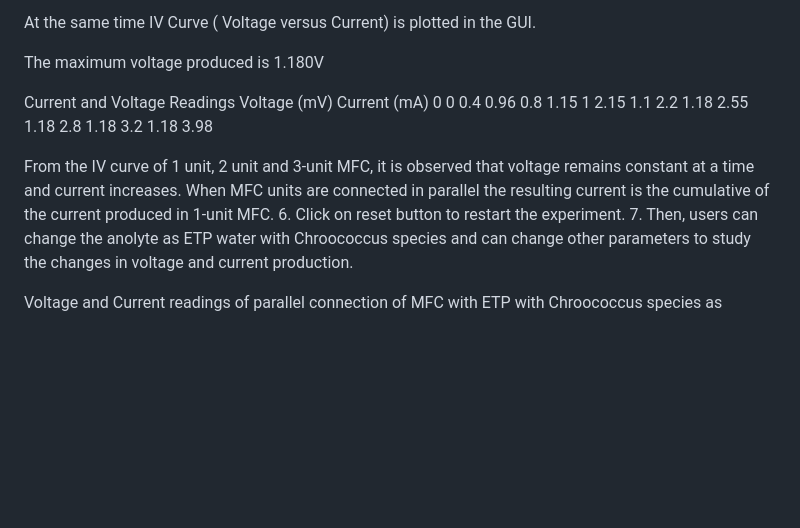
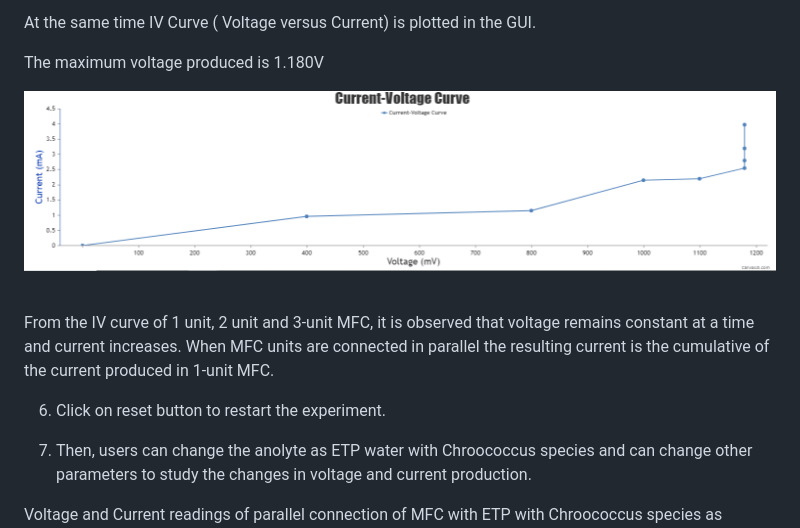
Before and after one commit to virtual-labs/exp-modular-assembly-mfc-au, a Markdown page: experiment/procedure.md, the part around the change printed below. Drawn GitHub-style; blank space fills up the shorter version.

```diff
--- a/experiment/procedure.md
+++ b/experiment/procedure.md
@@ -76,21 +88,15 @@ The maximum voltage produced is 1.180V
 
 
 
-Current and Voltage Readings
-Voltage (mV)	Current
-(mA)
-0	0
-0.4	0.96
-0.8	1.15
-1	2.15
-1.1	2.2
-1.18	2.55
-1.18	2.8
-1.18	3.2
-1.18	3.98
+<img src="images/11.png" title="" />
+
+&nbsp;
+
 
 From the IV curve of 1 unit, 2 unit and 3-unit MFC, it is observed that voltage remains constant at a time and current increases. When MFC units are connected in parallel the resulting current is the cumulative of the current produced in 1-unit MFC.
-6.	Click on reset button to restart the experiment.
+
+6. Click on reset button to restart the experiment.
+
 7.	Then, users can change the anolyte as ETP water with Chroococcus species and can change other parameters to study the changes in voltage and current production.
 
 
```
Also changed, not shown: other parts of experiment/procedure.md (+24 -12 lines).
